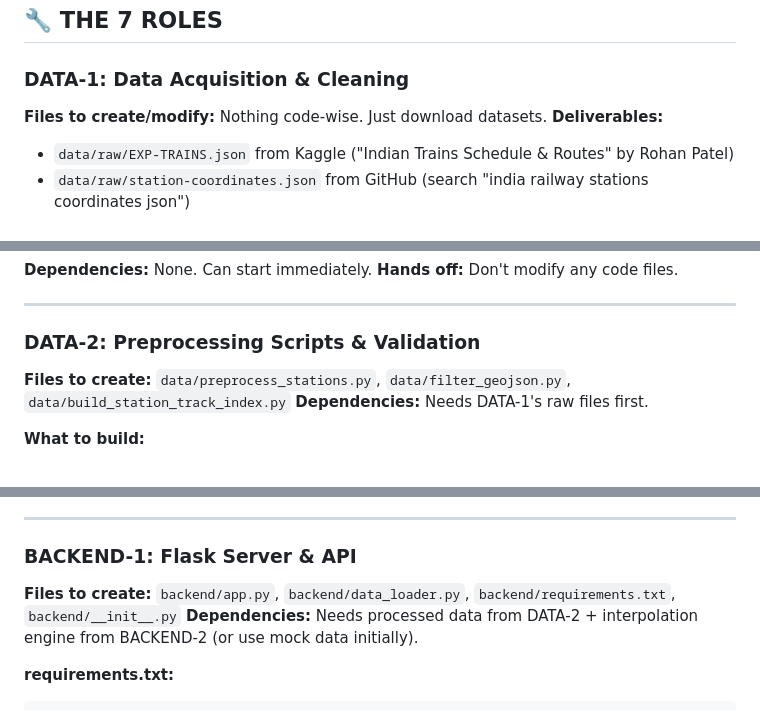
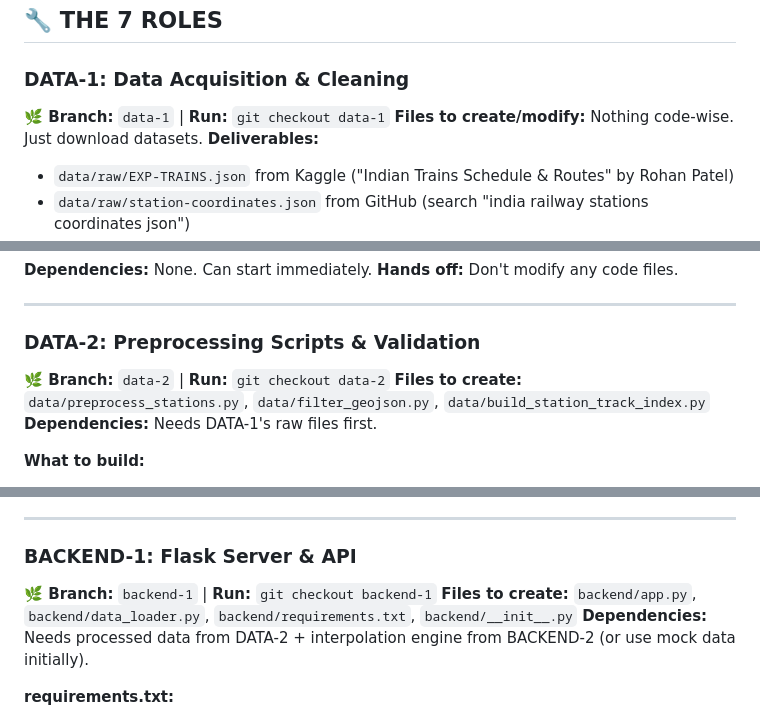
Before and after one commit to MaheendraHX/Rail-Radar, a Markdown page: CODEX-PROMPT.md, 3 parts joined by grey strips. Rendered like a GitHub page.

```diff
--- a/CODEX-PROMPT.md
+++ b/CODEX-PROMPT.md
@@ -67,6 +110,7 @@ railradar/
 ## 🔧 THE 7 ROLES
 
 ### DATA-1: Data Acquisition & Cleaning
+**🌿 Branch:** `data-1`  |  **Run:** `git checkout data-1`
 **Files to create/modify:** Nothing code-wise. Just download datasets.
 **Deliverables:**
 - `data/raw/EXP-TRAINS.json` from Kaggle ("Indian Trains Schedule & Routes" by Rohan Patel)
@@ -92,6 +136,7 @@ Go to https://overpass-turbo.eu, paste this, click Run, then Export → download
 ---
 
 ### DATA-2: Preprocessing Scripts & Validation
+**🌿 Branch:** `data-2`  |  **Run:** `git checkout data-2`
 **Files to create:** `data/preprocess_stations.py`, `data/filter_geojson.py`, `data/build_station_track_index.py`
 **Dependencies:** Needs DATA-1's raw files first.
 
@@ -117,6 +162,7 @@ Go to https://overpass-turbo.eu, paste this, click Run, then Export → download
 ---
 
 ### BACKEND-1: Flask Server & API
+**🌿 Branch:** `backend-1`  |  **Run:** `git checkout backend-1`
 **Files to create:** `backend/app.py`, `backend/data_loader.py`, `backend/requirements.txt`, `backend/__init__.py`
 **Dependencies:** Needs processed data from DATA-2 + interpolation engine from BACKEND-2 (or use mock data initially).
 
```
Also changed, not shown: other parts of CODEX-PROMPT.md (+51 -4 lines).
